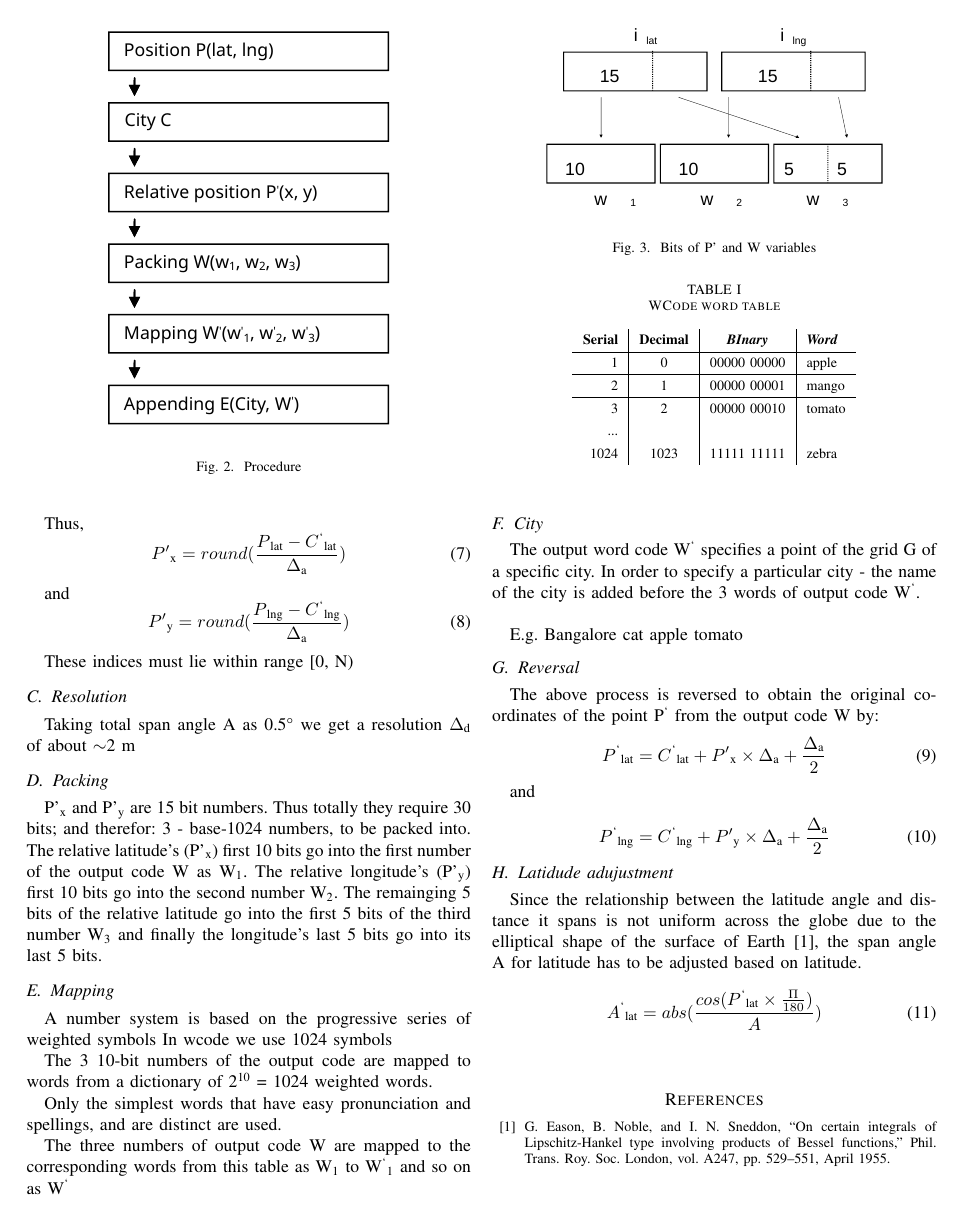
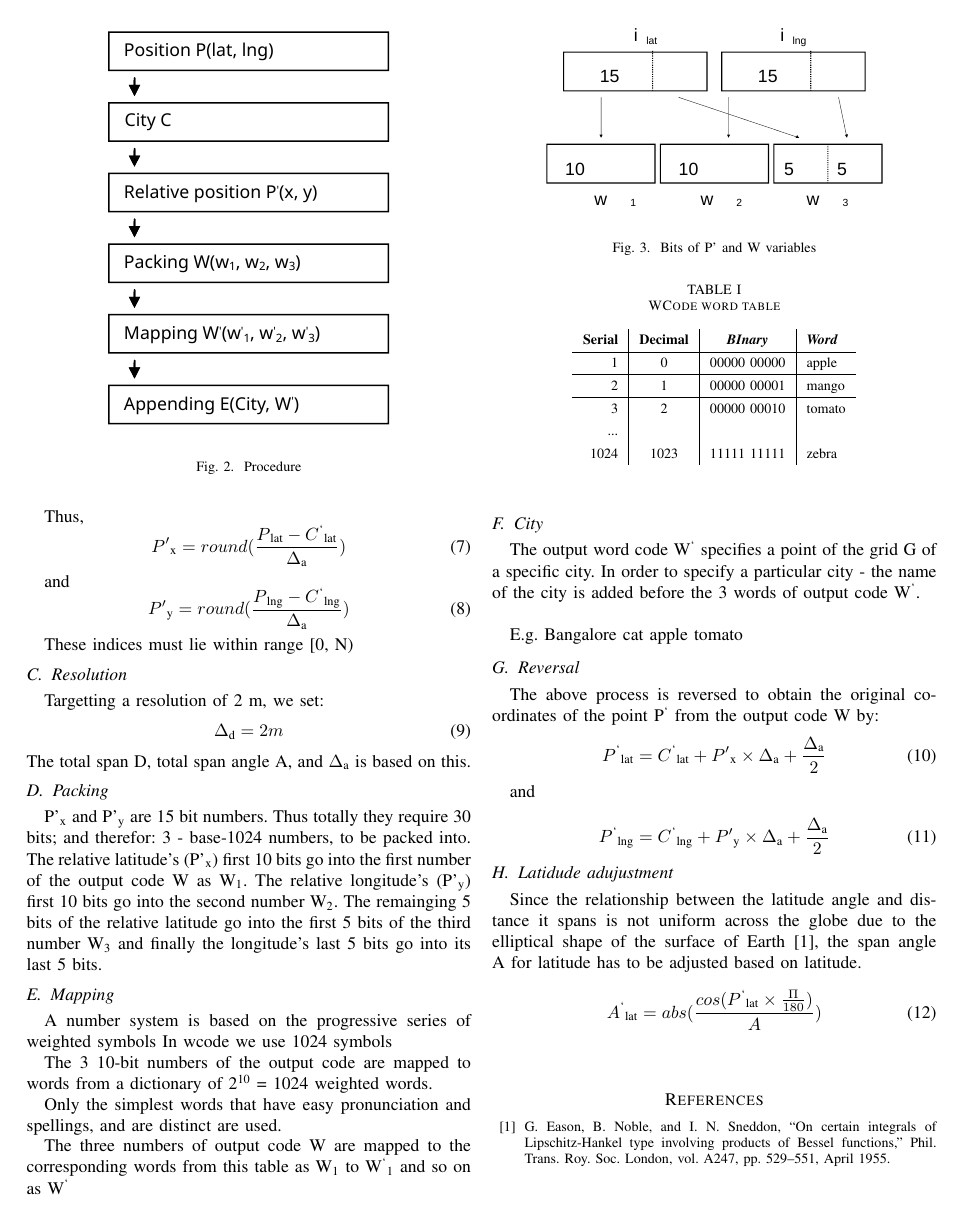
Before and after one commit to wolo-code/paper, a LaTeX paper (Paper.tex): page 2 of 2. Compiled offline with pdfLaTeX.

Commit message:
Elaborated 'Resolution'

```diff
--- a/Paper.tex
+++ b/Paper.tex
@@ -90,7 +90,9 @@ and \begin{equation}P'\textsubscript{y}= round(\frac{P\textsubscript{lng} - C\te
 These indices must lie within range [0, N)
 
 \subsection{Resolution}
-Taking total span angle A as 0.5\degree\ we get a resolution $\Delta$\textsubscript{d} of about $\sim$2 m
+Targetting a resolution of 2 m, we set:
+\begin{equation}\Delta\textsubscript{d} = 2m\end{equation}
+The total span D, total span angle A, and $\Delta$\textsubscript{a} is based on this.
 
 \subsection{Packing}
 P'\textsubscript{x} and P'\textsubscript{y} are 15 bit numbers.
```
